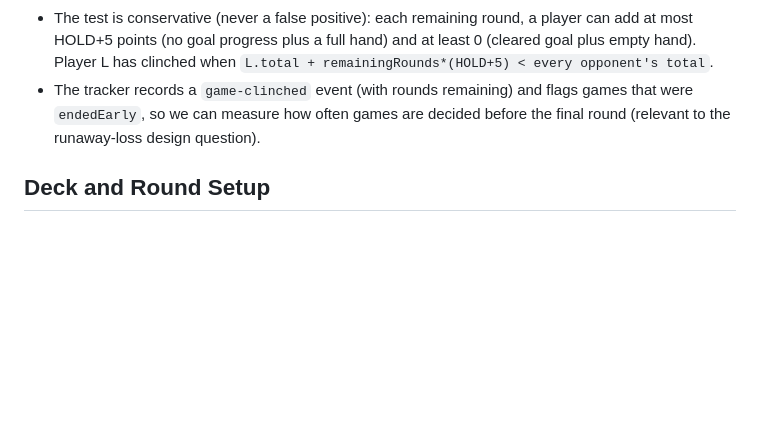
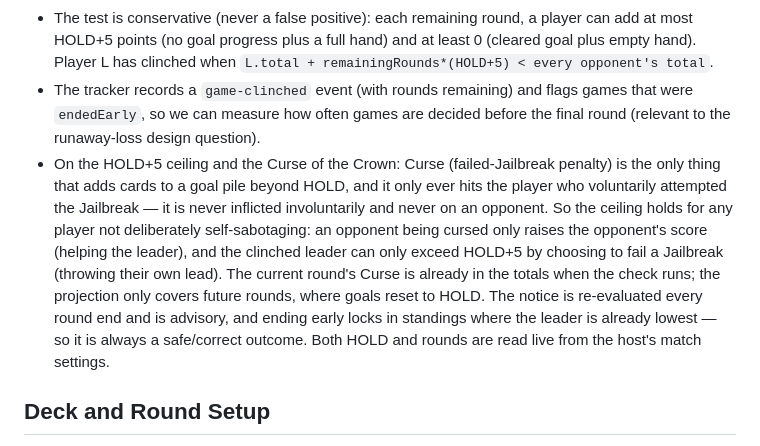
Before and after one commit to NickBlackhall/salty-schooner, a Markdown page: docs/MASTER_PROJECT_BRIEF.md, the part around the change. Drawn GitHub-style; blank space fills up the shorter version.

Commit message:
Document Curse-of-the-Crown interaction with the clinch math
Clarify why the HOLD+5 per-round ceiling holds despite Curse: it is the only
goal-growth path, is self-inflicted, only ever hits the acting player, and can
never be applied to an opponent. So it cannot produce a false clinch under
normal play; the clinched leader could only exceed the ceiling by deliberately
failing a Jailbreak (throwing their own lead). No code change.

Co-Authored-By: Claude Opus 4.8 <noreply@anthropic.com>

```diff
--- a/docs/MASTER_PROJECT_BRIEF.md
+++ b/docs/MASTER_PROJECT_BRIEF.md
@@ -33,6 +33,7 @@
 - In hot-seat it is a simple yes/no on the shared screen. This does not change scoring; it only offers an early, host-approved stop.
 - The test is conservative (never a false positive): each remaining round, a player can add at most HOLD+5 points (no goal progress plus a full hand) and at least 0 (cleared goal plus empty hand). Player L has clinched when `L.total + remainingRounds*(HOLD+5) < every opponent's total`.
 - The tracker records a `game-clinched` event (with rounds remaining) and flags games that were `endedEarly`, so we can measure how often games are decided before the final round (relevant to the runaway-loss design question).
+- On the HOLD+5 ceiling and the Curse of the Crown: Curse (failed-Jailbreak penalty) is the only thing that adds cards to a goal pile beyond HOLD, and it only ever hits the player who voluntarily attempted the Jailbreak — it is never inflicted involuntarily and never on an opponent. So the ceiling holds for any player not deliberately self-sabotaging: an opponent being cursed only raises the opponent's score (helping the leader), and the clinched leader can only exceed HOLD+5 by choosing to fail a Jailbreak (throwing their own lead). The current round's Curse is already in the totals when the check runs; the projection only covers future rounds, where goals reset to HOLD. The notice is re-evaluated every round end and is advisory, and ending early locks in standings where the leader is already lowest — so it is always a safe/correct outcome. Both HOLD and rounds are read live from the host's match settings.
 
 ## Deck and Round Setup
 
```
